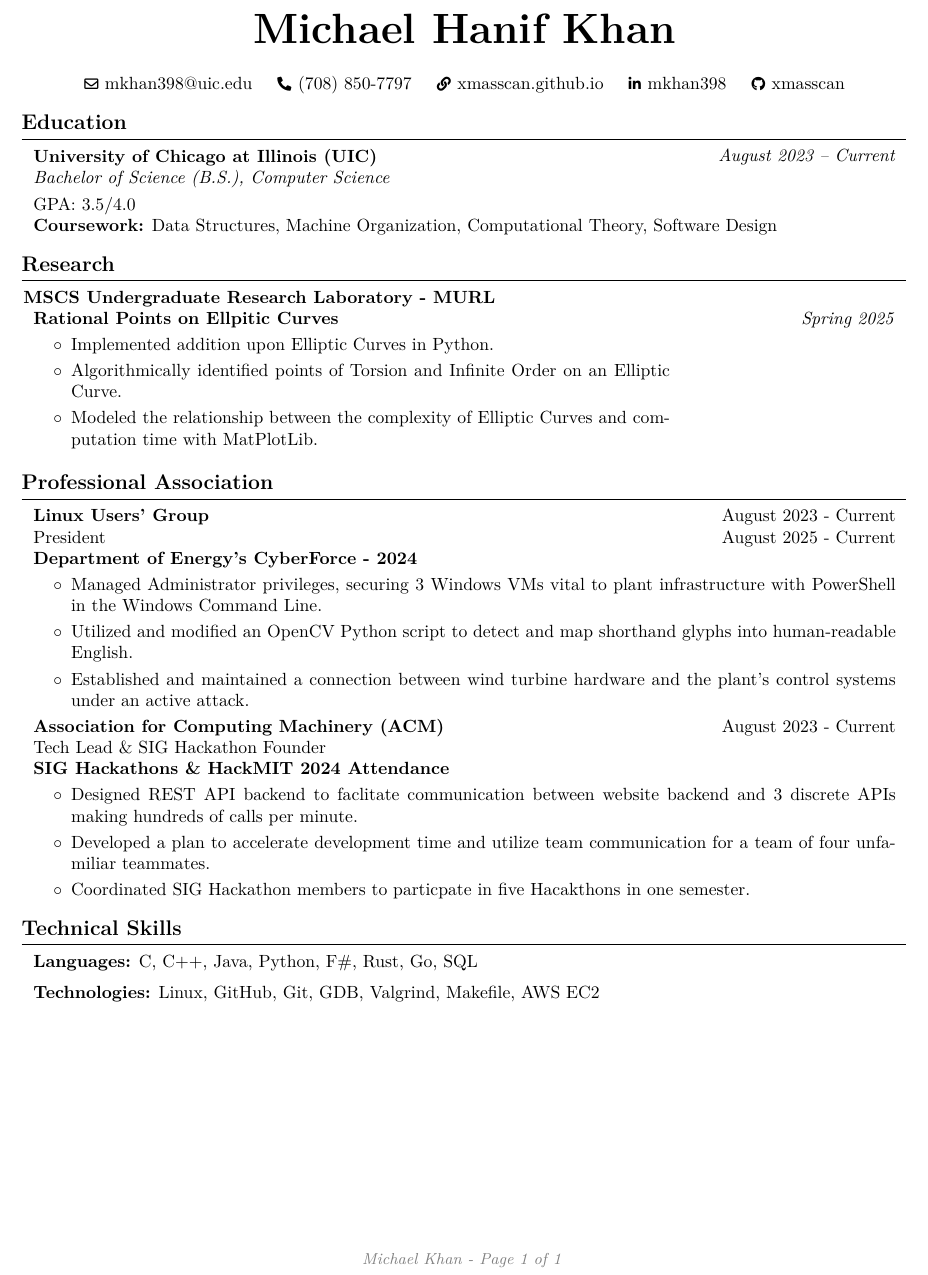
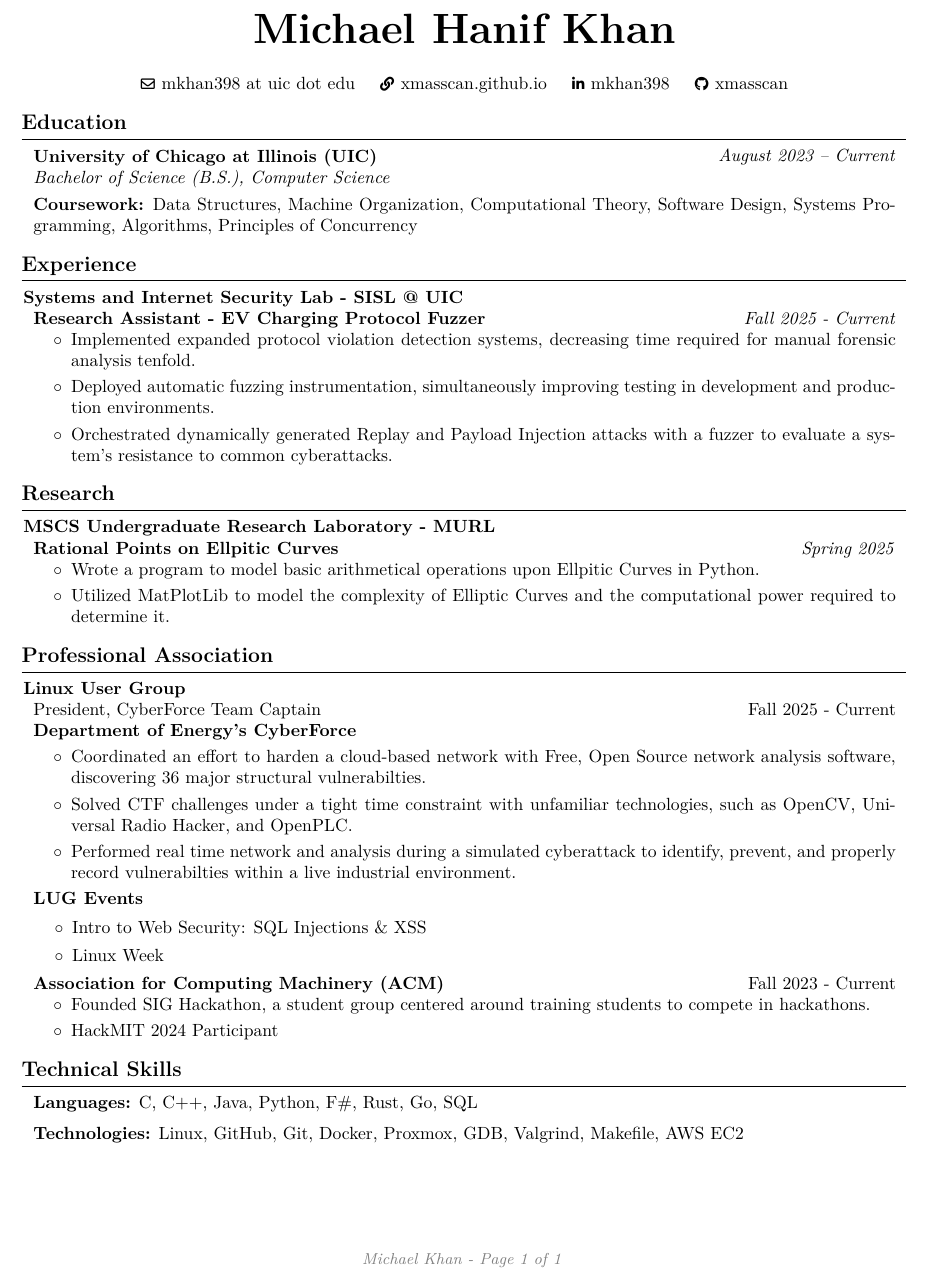
Before and after one commit to xmasscan/resume, a LaTeX document (Michael-Khan.tex): part of the page, cut so that both start at the same text. Compiled offline with pdfLaTeX.

Commit message:
Updated to reflect current experience

```diff
--- a/Michael-Khan.tex
+++ b/Michael-Khan.tex
@@ -159,11 +159,7 @@
 	\vspace{0.3 cm}
 
 	\normalsize
-	\mbox{\hrefWithoutArrow{mailto:mkhan398@uic.edu}{\color{black}{\footnotesize\faEnvelope[regular]}\hspace*{0.13cm}mkhan398@uic.edu}}%
-	\kern 0.25 cm%
-	\AND%
-	\kern 0.25 cm%
-	\mbox{\hrefWithoutArrow{tel:+01-708-850-7797}{\color{black}{\footnotesize\faPhone*}\hspace*{0.13cm}(708) 850-7797}}%
+	\mbox{{\color{black}{\footnotesize\faEnvelope[regular]}\hspace*{0.13cm}mkhan398 at uic dot edu}}%
 	\kern 0.25 cm%
 	\AND%
 	\kern 0.25 cm%
@@ -191,10 +187,25 @@
 
 \vspace{0.10 cm}
 \begin{onecolentry}
-	GPA: 3.5/4.0
+	\textbf{Coursework:} Data Structures, Machine Organization, Computational Theory, Software Design, Systems Programming, Algorithms, Principles of Concurrency
+\end{onecolentry}
 
-	\textbf{Coursework:} Data Structures, Machine Organization, Computational Theory, Software Design
+\section{Experience}
+
+\textbf{Systems and Internet Security Lab - SISL @ UIC}
+\begin{twocolentry}{
+    \textit{Fall 2025 - Current}
+    }
+    \textbf{Research Assistant - EV Charging Protocol Fuzzer}
+\end{twocolentry}
+\begin{onecolentry}
+    \begin{highlights}
+      \item Implemented expanded protocol violation detection systems, decreasing time required for manual forensic analysis tenfold.
+      \item Deployed automatic fuzzing instrumentation, simultaneously improving testing in development and production environments.
+      \item Orchestrated dynamically generated Replay and Payload Injection attacks with a fuzzer to evaluate a system's resistance to common cyberattacks.
+    \end{highlights}
 \end{onecolentry}
+
 
 \section{Research}
 
@@ -204,48 +215,49 @@
     \textit{Spring 2025}
     }
     \textbf{Rational Points on Ellpitic Curves}
+\end{twocolentry}
+\begin{onecolentry}
     \begin{highlights}
-      \item Implemented addition upon Elliptic Curves in Python.
-      \item Algorithmically identified points of Torsion and Infinite Order on an Elliptic Curve.
-      \item Modeled the relationship between the complexity of Elliptic Curves and computation time with MatPlotLib.
+      \item Wrote a program to model basic arithmetical operations upon Ellpitic Curves in Python.
+      \item Utilized MatPlotLib to model the complexity of Elliptic Curves and the computational power required to determine it.
     \end{highlights}
+\end{onecolentry}
 
+
+\section{Professional Association}
+\textbf{Linux User Group}
+
+\begin{twocolentry}{
+    Fall 2025 - Current
+    }
+
+  President, CyberForce Team Captain
 \end{twocolentry}
 
-\section{Professional Association}
-\begin{twocolentry}{
+\begin{onecolentry}
+	\textbf{Department of Energy's CyberForce}
+	\begin{highlights}
+    \item Coordinated an effort to harden a cloud-based network with Free, Open Source network analysis software, discovering 36 major structural vulnerabilties.
+    \item Solved CTF challenges under a tight time constraint with unfamiliar technologies, such as OpenCV, Universal Radio Hacker, and OpenPLC.
+    \item Performed real time network and analysis during a simulated cyberattack to identify, prevent, and properly record vulnerabilties within a live industrial environment.
+	\end{highlights}
 
-		August 2023 - Current}
-	\textbf{Linux Users' Group}
-\end{twocolentry}
-\begin{twocolentry}{
-
-    August 2025 - Current
-    }
-	President
-\end{twocolentry}
-\begin{onecolentry}
-	\textbf{Department of Energy's CyberForce - 2024}
-	\begin{highlights}
-		\item Managed Administrator privileges, securing 3 Windows VMs vital to plant infrastructure with PowerShell in the Windows Command Line.
-		\item Utilized and modified an OpenCV Python script to detect and map shorthand glyphs into human-readable English.
-		\item Established and maintained a connection between wind turbine hardware and the plant's control systems under an active attack.
-	\end{highlights}
+  \textbf{LUG Events}
+  \begin{itemize}
+    \item Intro to Web Security: SQL Injections \& XSS
+    \item Linux Week
+  \end{itemize}
 \end{onecolentry}
 
 \begin{twocolentry}{
 
-		August 2023 - Current}
+		Fall 2023 - Current}
 	\textbf{Association for Computing Machinery (ACM)}
-
-  Tech Lead \& SIG Hackathon Founder
 \end{twocolentry}
 \begin{onecolentry}
-  \textbf{SIG Hackathons \& HackMIT 2024 Attendance}
   \begin{highlights}
-    \item Designed REST API backend to faclitate communication between website backend and 3 discrete APIs making hundreds of calls per minute.
-    \item Developed a plan to accelerate development time and utilize team communication for a team of four unfamiliar teammates.
-    \item Coordinated SIG Hackathon members to particpate in five Hacakthons in one semester.
+    \item Founded SIG Hackathon, a student group centered around training students to compete in hackathons.
+    \item HackMIT 2024 Participant
   \end{highlights}
 \end{onecolentry}
 
@@ -258,7 +270,7 @@
 \vspace{0.2 cm}
 
 \begin{onecolentry}
-	\textbf{Technologies:} Linux, GitHub, Git, GDB, Valgrind, Makefile, AWS EC2
+	\textbf{Technologies:} Linux, GitHub, Git, Docker, Proxmox, GDB, Valgrind, Makefile, AWS EC2
 \end{onecolentry}
 
 \vspace{0.2 cm}
```
Also changed, not shown: Michael-Khan.pdf.
